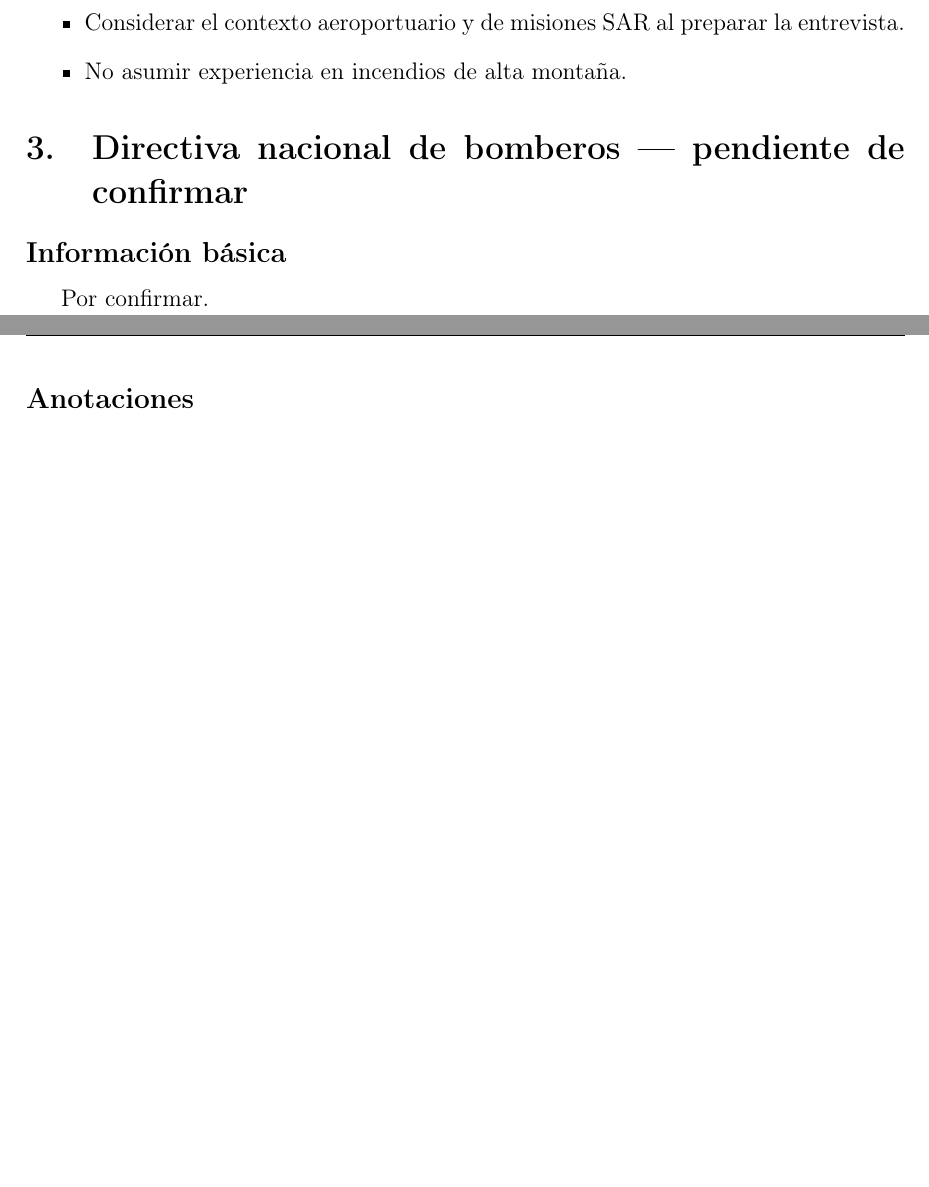
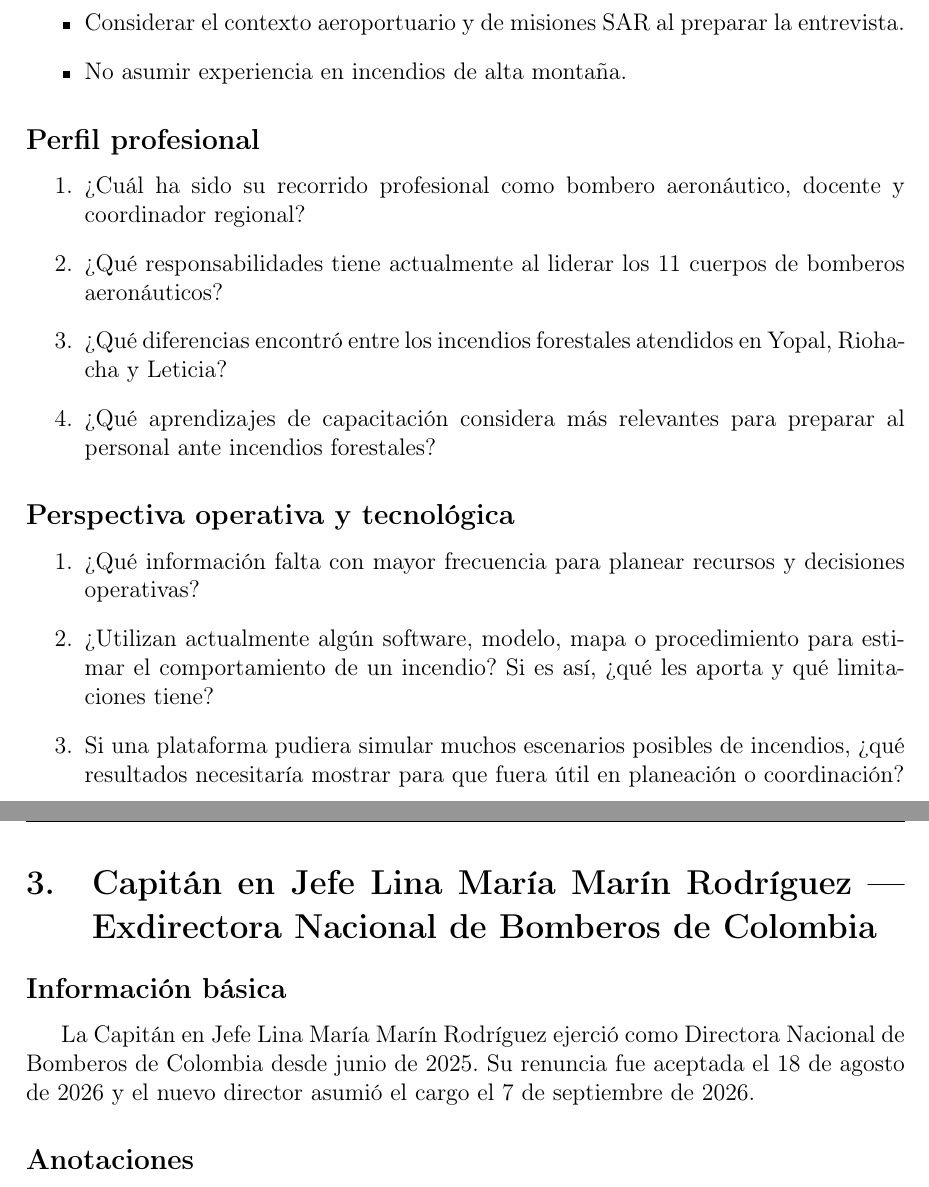
Before and after one commit to CarefreeHarp/ServerDebianLatex, a LaTeX document (0pws6ir4v8/main.tex): two parts of pages 3 and 4 of 4 before the commit and two parts of pages 4 and 5 of 5 after it, joined at a grey line, cut so that both start at the same text, the shorter picture padded with empty space. Compiled offline with pdfLaTeX.

Commit message:
Backup automático: 2026-09-08 04:02:31 -05

```diff
--- a/0pws6ir4v8/main.tex
+++ b/0pws6ir4v8/main.tex
@@ -60,12 +70,24 @@ Profesional en sistemas de gestión para la seguridad y salud en el trabajo, té
   \item Considerar el contexto aeroportuario y de misiones SAR al preparar la entrevista.
   \item No asumir experiencia en incendios de alta montaña.
 \end{itemize}
+\subsection*{Perfil profesional}
+\begin{enumerate}
+  \item ¿Cuál ha sido su recorrido profesional como bombero aeronáutico, docente y coordinador regional?
+  \item ¿Qué responsabilidades tiene actualmente al liderar los 11 cuerpos de bomberos aeronáuticos?
+  \item ¿Qué diferencias encontró entre los incendios forestales atendidos en Yopal, Riohacha y Leticia?
+  \item ¿Qué aprendizajes de capacitación considera más relevantes para preparar al personal ante incendios forestales?
+\end{enumerate}
+\subsection*{Perspectiva operativa y tecnológica}
+\begin{enumerate}
+  \item ¿Qué información falta con mayor frecuencia para planear recursos y decisiones operativas?
+  \item ¿Utilizan actualmente algún software, modelo, mapa o procedimiento para estimar el comportamiento de un incendio? Si es así, ¿qué les aporta y qué limitaciones tiene?
+  \item Si una plataforma pudiera simular muchos escenarios posibles de incendios, ¿qué resultados necesitaría mostrar para que fuera útil en planeación o coordinación?
+\end{enumerate}
 
-\section{Directiva nacional de bomberos --- pendiente de confirmar}
-
+\clearpage
+\section{Capitán en Jefe Lina María Marín Rodríguez --- Exdirectora Nacional de Bomberos de Colombia}
 \subsection*{Información básica}
-Por confirmar.
-
+La Capitán en Jefe Lina María Marín Rodríguez ejerció como Directora Nacional de Bomberos de Colombia desde junio de 2025. Su renuncia fue aceptada el 18 de agosto de 2026 y el nuevo director asumió el cargo el 7 de septiembre de 2026.
 \subsection*{Anotaciones}
 \begin{itemize}
   \item Ser cordial, profesional y respetuoso.
```
Also changed, not shown: 0pws6ir4v8/main.tex (37 more changed lines).
